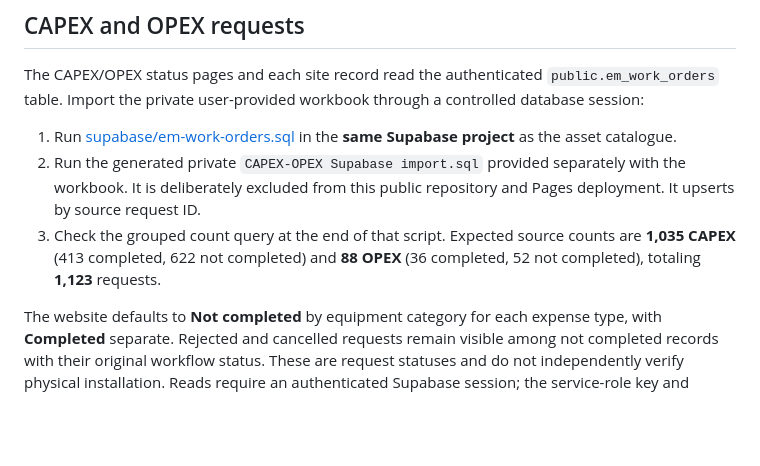
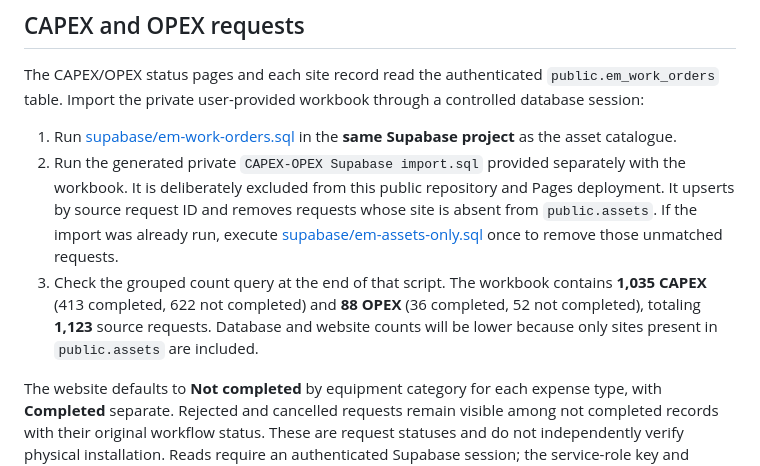
Before and after one commit to Bannaga-Abdalmuhsin/asset-managment, a Markdown page: README.md, the part around the change. Drawn GitHub-style; blank space fills up the shorter version.

Commit message:
Document asset-only CAPEX/OPEX import and cleanup

```diff
--- a/README.md
+++ b/README.md
@@ -35,8 +35,8 @@ The sync upserts by site ID and removes stale Central/East plans after a success
 The CAPEX/OPEX status pages and each site record read the authenticated `public.em_work_orders` table. Import the private user-provided workbook through a controlled database session:
 
 1. Run [supabase/em-work-orders.sql](supabase/em-work-orders.sql) in the **same Supabase project** as the asset catalogue.
-2. Run the generated private `CAPEX-OPEX Supabase import.sql` provided separately with the workbook. It is deliberately excluded from this public repository and Pages deployment. It upserts by source request ID.
-3. Check the grouped count query at the end of that script. Expected source counts are **1,035 CAPEX** (413 completed, 622 not completed) and **88 OPEX** (36 completed, 52 not completed), totaling **1,123** requests.
+2. Run the generated private `CAPEX-OPEX Supabase import.sql` provided separately with the workbook. It is deliberately excluded from this public repository and Pages deployment. It upserts by source request ID and removes requests whose site is absent from `public.assets`. If the import was already run, execute [supabase/em-assets-only.sql](supabase/em-assets-only.sql) once to remove those unmatched requests.
+3. Check the grouped count query at the end of that script. The workbook contains **1,035 CAPEX** (413 completed, 622 not completed) and **88 OPEX** (36 completed, 52 not completed), totaling **1,123** source requests. Database and website counts will be lower because only sites present in `public.assets` are included.
 
 The website defaults to **Not completed** by equipment category for each expense type, with **Completed** separate. Rejected and cancelled requests remain visible among not completed records with their original workflow status. These are request statuses and do not independently verify physical installation. Reads require an authenticated Supabase session; the service-role key and workbook data must never be committed to the public repository.
 
```
